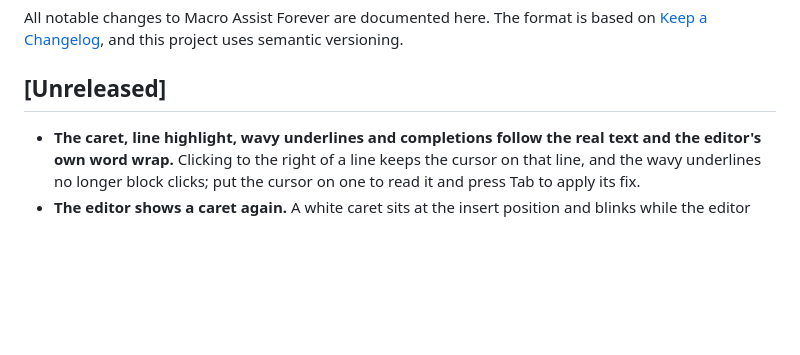
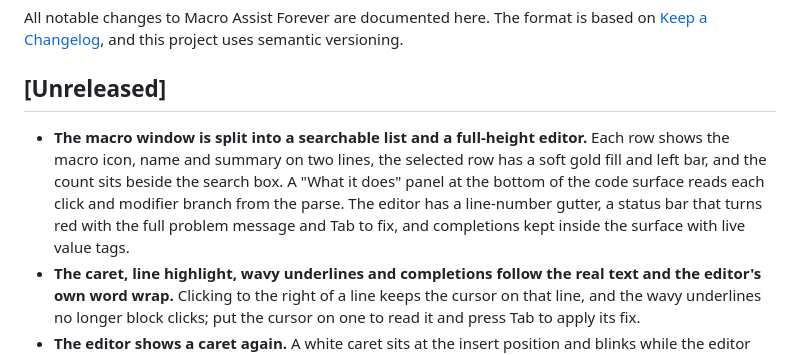
Before and after one commit to cjber/macro-assist-forever, a Markdown page: CHANGELOG.md, the part around the change. GitHub-like rendering; blank space fills up the shorter version.

```diff
--- a/CHANGELOG.md
+++ b/CHANGELOG.md
@@ -5,6 +5,11 @@ All notable changes to Macro Assist Forever are documented here. The format is b
 
 ## [Unreleased]
 
+- **The macro window is split into a searchable list and a full-height editor.** Each row shows the macro icon, name
+  and summary on two lines, the selected row has a soft gold fill and left bar, and the count sits beside the search
+  box. A "What it does" panel at the bottom of the code surface reads each click and modifier branch from the parse.
+  The editor has a line-number gutter, a status bar that turns red with the full problem message and Tab to fix, and
+  completions kept inside the surface with live value tags.
 - **The caret, line highlight, wavy underlines and completions follow the real text and the editor's own word wrap.**
   Clicking to the right of a line keeps the cursor on that line, and the wavy underlines no longer block clicks; put
   the cursor on one to read it and press Tab to apply its fix.
```
Also changed, not shown: README.md (+9 -8 lines), docs/curseforge.md (+10 -9 lines), docs/screenshots/window.png, 13 other files.
